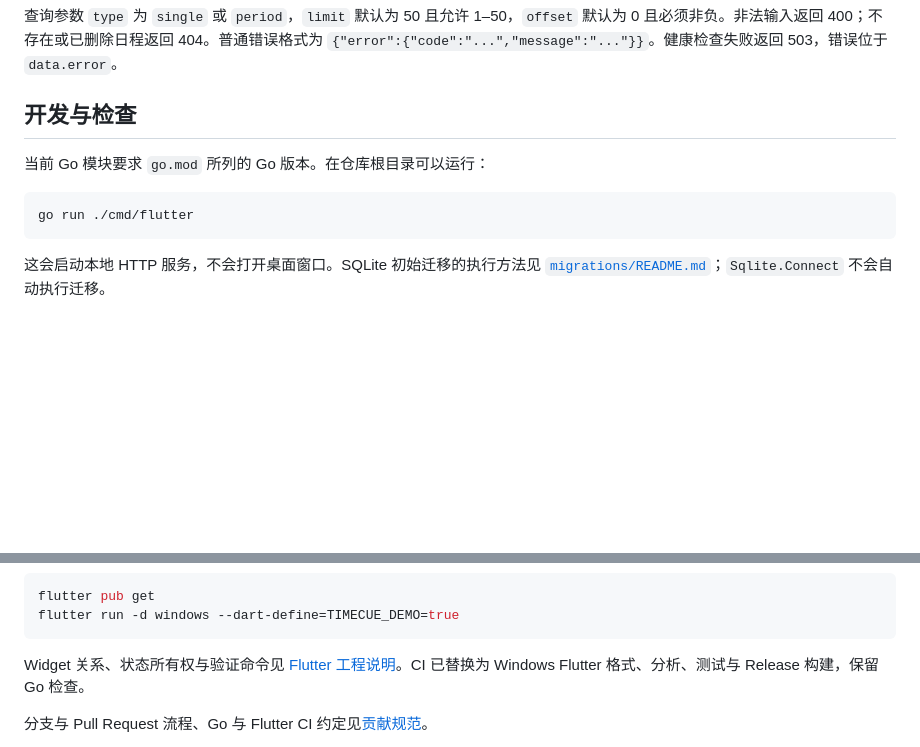
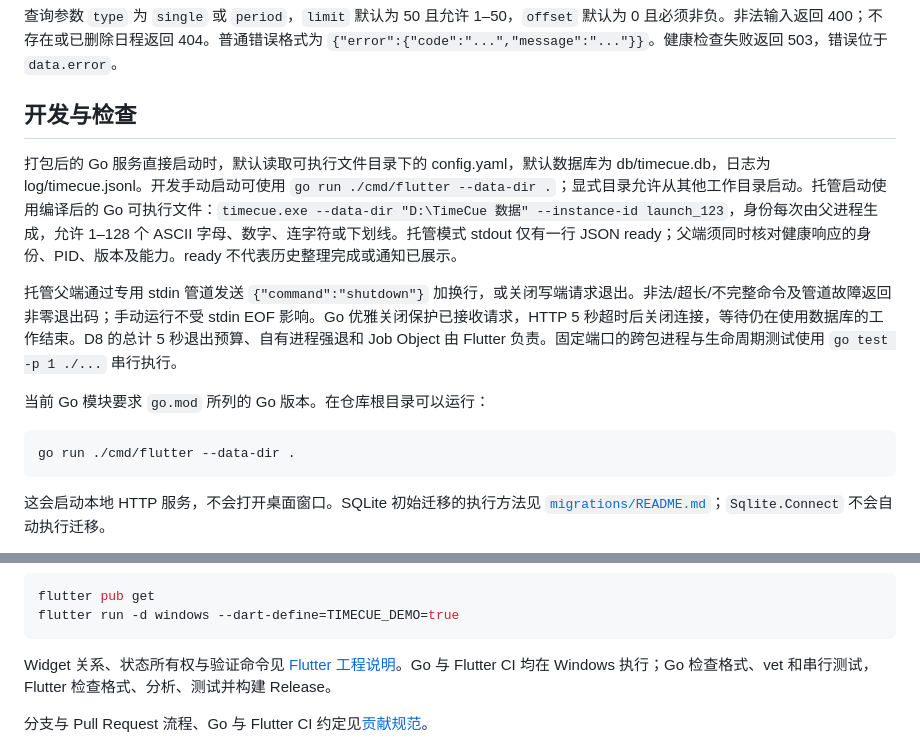
Before and after one commit to dengweitian0-svg/TimeCue, a Markdown page: README.md, 2 parts joined by grey strips. GitHub-like rendering; blank space fills up the shorter version.

````diff
--- a/README.md
+++ b/README.md
@@ -101,10 +105,14 @@ HTTP 请求由统一日志中间件每次最多记录一条：日程与提醒查
 
 ## 开发与检查
 
+打包后的 Go 服务直接启动时，默认读取可执行文件目录下的 config.yaml，默认数据库为 db/timecue.db，日志为 log/timecue.jsonl。开发手动启动可使用 `go run ./cmd/flutter --data-dir .`；显式目录允许从其他工作目录启动。托管启动使用编译后的 Go 可执行文件：`timecue.exe --data-dir "D:\TimeCue 数据" --instance-id launch_123`，身份每次由父进程生成，允许 1–128 个 ASCII 字母、数字、连字符或下划线。托管模式 stdout 仅有一行 JSON ready；父端须同时核对健康响应的身份、PID、版本及能力。ready 不代表历史整理完成或通知已展示。
+
+托管父端通过专用 stdin 管道发送 `{"command":"shutdown"}` 加换行，或关闭写端请求退出。非法/超长/不完整命令及管道故障返回非零退出码；手动运行不受 stdin EOF 影响。Go 优雅关闭保护已接收请求，HTTP 5 秒超时后关闭连接，等待仍在使用数据库的工作结束。D8 的总计 5 秒退出预算、自有进程强退和 Job Object 由 Flutter 负责。固定端口的跨包进程与生命周期测试使用 `go test -p 1 ./...` 串行执行。
+
 当前 Go 模块要求 `go.mod` 所列的 Go 版本。在仓库根目录可以运行：
 
 ```powershell
-go run ./cmd/flutter
+go run ./cmd/flutter --data-dir .
 ```
 
 这会启动本地 HTTP 服务，不会打开桌面窗口。SQLite 初始迁移的执行方法见 [`migrations/README.md`](migrations/README.md)；`Sqlite.Connect` 不会自动执行迁移。
@@ -124,7 +132,7 @@ flutter pub get
 flutter run -d windows --dart-define=TIMECUE_DEMO=true
 ```
 
-Widget 关系、状态所有权与验证命令见 [Flutter 工程说明](desktop/README.md)。CI 已替换为 Windows Flutter 格式、分析、测试与 Release 构建，保留 Go 检查。
+Widget 关系、状态所有权与验证命令见 [Flutter 工程说明](desktop/README.md)。Go 与 Flutter CI 均在 Windows 执行；Go 检查格式、vet 和串行测试，Flutter 检查格式、分析、测试并构建 Release。
 
 
 分支与 Pull Request 流程、Go 与 Flutter CI 约定见[贡献规范](docs/CONTRIBUTING.md)。
````
Also changed, not shown: other parts of README.md (+10 -6 lines), docs/CONTRIBUTING.md (+3 -3 lines).
